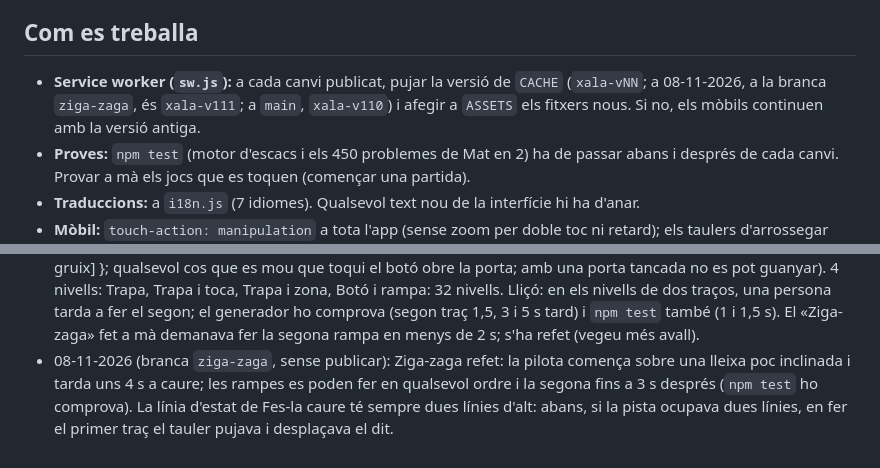
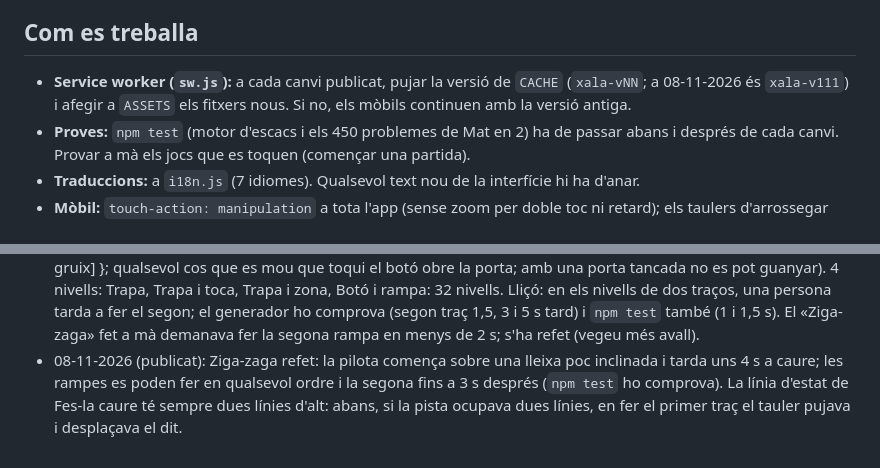
Before and after one commit to Luchinrok/Xala, a Markdown page: CLAUDE.md, 2 parts joined by grey strips. Rendered like a GitHub page.

Commit message:
CLAUDE.md: Ziga-zaga refet publicat
Co-Authored-By: Claude Opus 5.5 <noreply@anthropic.com>

```diff
--- a/CLAUDE.md
+++ b/CLAUDE.md
@@ -11,7 +11,7 @@
 
 ## Com es treballa
 
-- **Service worker (`sw.js`):** a cada canvi publicat, pujar la versió de `CACHE` (`xala-vNN`; a 08-11-2026, a la branca `ziga-zaga`, és `xala-v111`; a `main`, `xala-v110`) i afegir a `ASSETS` els fitxers nous. Si no, els mòbils continuen amb la versió antiga.
+- **Service worker (`sw.js`):** a cada canvi publicat, pujar la versió de `CACHE` (`xala-vNN`; a 08-11-2026 és `xala-v111`) i afegir a `ASSETS` els fitxers nous. Si no, els mòbils continuen amb la versió antiga.
 - **Proves:** `npm test` (motor d'escacs i els 450 problemes de Mat en 2) ha de passar abans i després de cada canvi. Provar a mà els jocs que es toquen (començar una partida).
 - **Traduccions:** a `i18n.js` (7 idiomes). Qualsevol text nou de la interfície hi ha d'anar.
 - **Mòbil:** `touch-action: manipulation` a tota l'app (sense zoom per doble toc ni retard); els taulers d'arrossegar (Encaixa!, Sopa, Vaixells, 2048, La Serp, Fes-la caure) tenen `touch-action: none`. Els camps de text, 16 px o més (perquè l'iPhone no faci zoom). No tornar a posar `maximum-scale` al viewport.
@@ -40,4 +40,4 @@
 - 08-11-2026 (publicat): 6 nivells nous que combinen mecanismes i objectius (Penja i toca, Catapulta i zona, Molinet i zona, Corda i molinet, Bressol, Catapulta i toca): 22 nivells. Un sol nivell per idea, sense número al nom. No van sortir: corda que tomba una caixa i dòmino doble (el pes o la primera caixa no arribaven a fer caure l'objectiu).
 - 08-11-2026 (publicat): segona tanda de combinacions, 6 nivells (Pont i toca, Pont i zona, Molinet i toca, Corda i zona, Embut i toca, Tinta i toca): 28 nivells. No van sortir: Equilibri (cap contrapès aguantava 5 s la pilota sobre el balancí) i Tinta i zona.
 - 08-11-2026 (publicat): mecanisme de botó i porta (`level.doors`: { button: [x, y, amplada], door: [x1, y1, x2, y2, gruix] }; qualsevol cos que es mou que toqui el botó obre la porta; amb una porta tancada no es pot guanyar). 4 nivells: Trapa, Trapa i toca, Trapa i zona, Botó i rampa: 32 nivells. Lliçó: en els nivells de dos traços, una persona tarda a fer el segon; el generador ho comprova (segon traç 1,5, 3 i 5 s tard) i `npm test` també (1 i 1,5 s). El «Ziga-zaga» fet a mà demanava fer la segona rampa en menys de 2 s; s'ha refet (vegeu més avall).
-- 08-11-2026 (branca `ziga-zaga`, sense publicar): Ziga-zaga refet: la pilota comença sobre una lleixa poc inclinada i tarda uns 4 s a caure; les rampes es poden fer en qualsevol ordre i la segona fins a 3 s després (`npm test` ho comprova). La línia d'estat de Fes-la caure té sempre dues línies d'alt: abans, si la pista ocupava dues línies, en fer el primer traç el tauler pujava i desplaçava el dit.
+- 08-11-2026 (publicat): Ziga-zaga refet: la pilota comença sobre una lleixa poc inclinada i tarda uns 4 s a caure; les rampes es poden fer en qualsevol ordre i la segona fins a 3 s després (`npm test` ho comprova). La línia d'estat de Fes-la caure té sempre dues línies d'alt: abans, si la pista ocupava dues línies, en fer el primer traç el tauler pujava i desplaçava el dit.
```
